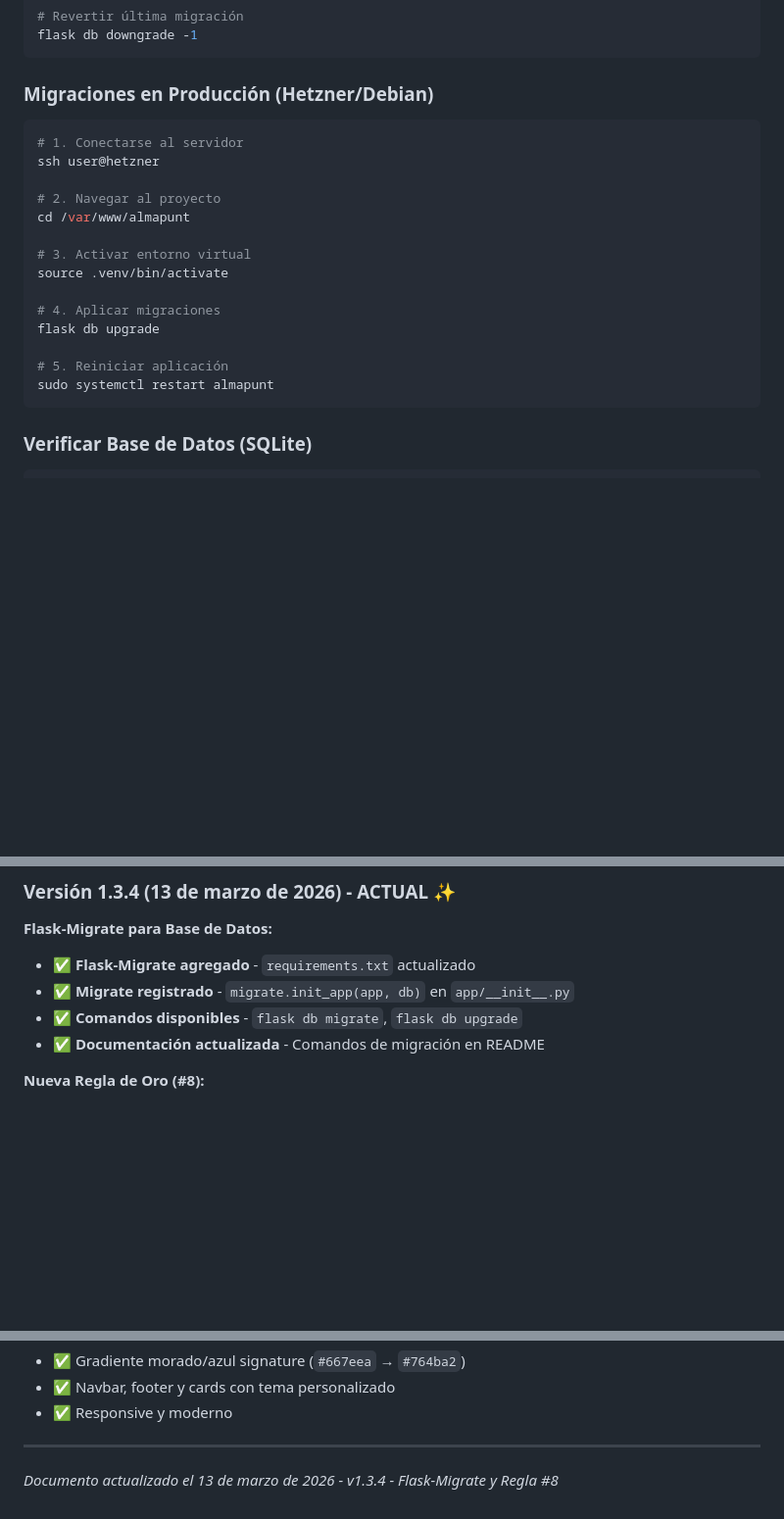
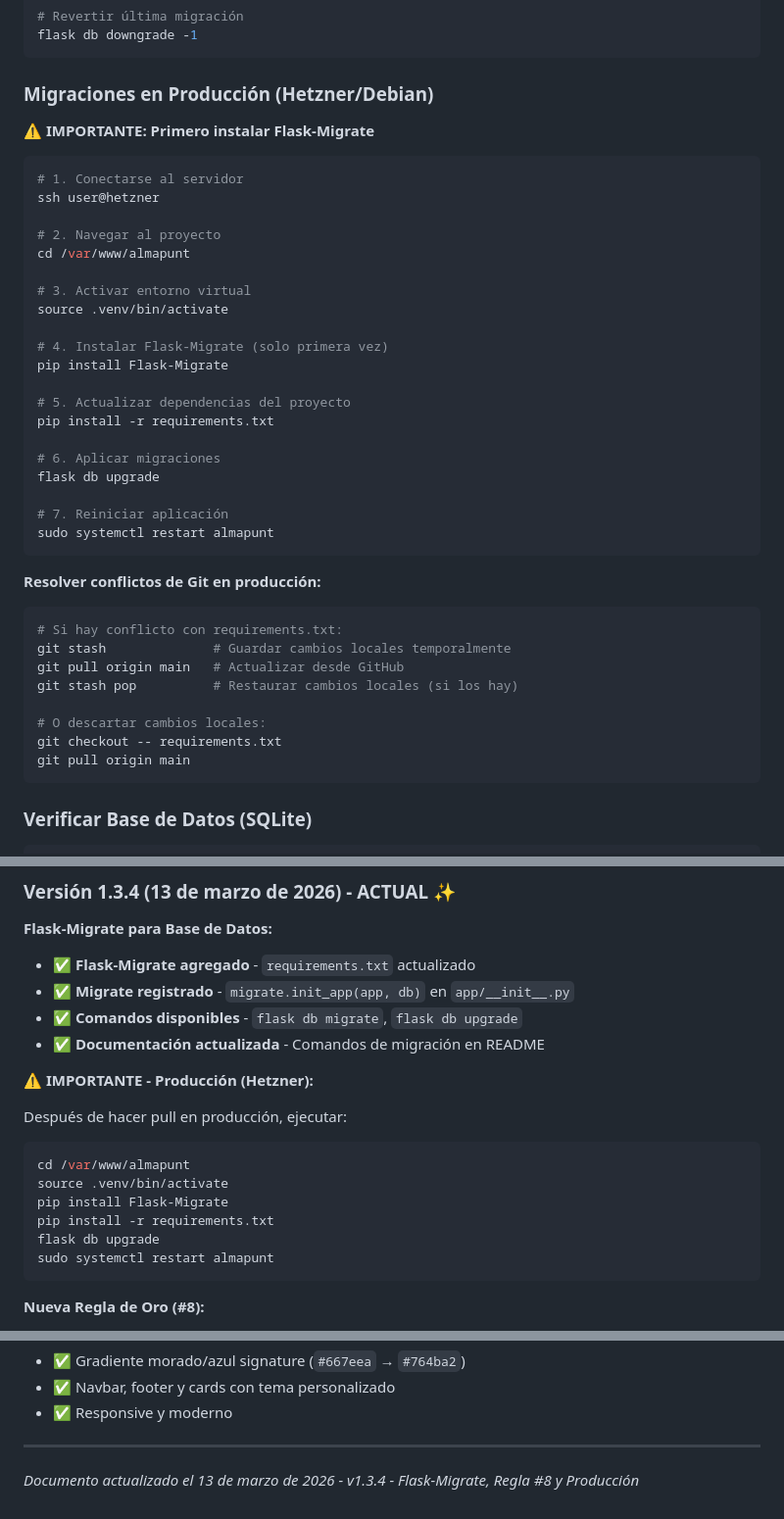
Before and after one commit to soralis05-ai/carrito, a Markdown page: README.md, 3 parts joined by grey strips. Shown at 98% size. GitHub-like rendering; blank space fills up the shorter version.

Commit message:
Docs: Production Flask-Migrate installation guide
- Added pip install instructions for Hetzner production
- Added git conflict resolution for requirements.txt
- Updated production migration steps

````diff
--- a/README.md
+++ b/README.md
@@ -577,6 +577,8 @@ flask db downgrade -1
 
 ### Migraciones en Producción (Hetzner/Debian)
 
+**⚠️ IMPORTANTE: Primero instalar Flask-Migrate**
+
 ```bash
 # 1. Conectarse al servidor
 ssh user@hetzner
@@ -587,11 +589,30 @@ cd /var/www/almapunt
 # 3. Activar entorno virtual
 source .venv/bin/activate
 
-# 4. Aplicar migraciones
+# 4. Instalar Flask-Migrate (solo primera vez)
+pip install Flask-Migrate
+
+# 5. Actualizar dependencias del proyecto
+pip install -r requirements.txt
+
+# 6. Aplicar migraciones
 flask db upgrade
 
-# 5. Reiniciar aplicación
+# 7. Reiniciar aplicación
 sudo systemctl restart almapunt
+```
+
+**Resolver conflictos de Git en producción:**
+
+```bash
+# Si hay conflicto con requirements.txt:
+git stash              # Guardar cambios locales temporalmente
+git pull origin main   # Actualizar desde GitHub
+git stash pop          # Restaurar cambios locales (si los hay)
+
+# O descartar cambios locales:
+git checkout -- requirements.txt
+git pull origin main
 ```
 
 ### Verificar Base de Datos (SQLite)
@@ -1109,6 +1130,19 @@ Todos los derechos reservados © 2024-2026 Almapunt
 - ✅ **Comandos disponibles** - `flask db migrate`, `flask db upgrade`
 - ✅ **Documentación actualizada** - Comandos de migración en README
 
+**⚠️ IMPORTANTE - Producción (Hetzner):**
+
+Después de hacer pull en producción, ejecutar:
+
+```bash
+cd /var/www/almapunt
+source .venv/bin/activate
+pip install Flask-Migrate
+pip install -r requirements.txt
+flask db upgrade
+sudo systemctl restart almapunt
+```
+
 **Nueva Regla de Oro (#8):**
 - ✅ **Variables de Entorno Seguras** - Nunca crear `.env.example`
 - ✅ `.env` siempre en `.gitignore`
@@ -1352,4 +1386,4 @@ Todos los derechos reservados © 2024-2026 Almapunt
 
 ---
 
-*Documento actualizado el 13 de marzo de 2026 - v1.3.4 - Flask-Migrate y Regla #8*
+*Documento actualizado el 13 de marzo de 2026 - v1.3.4 - Flask-Migrate, Regla #8 y Producción*
````
